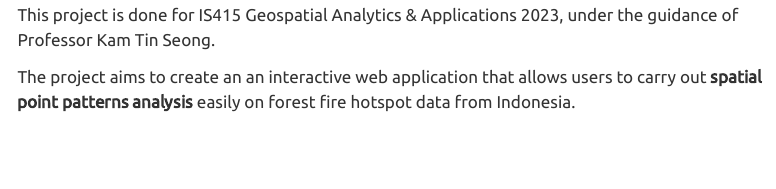
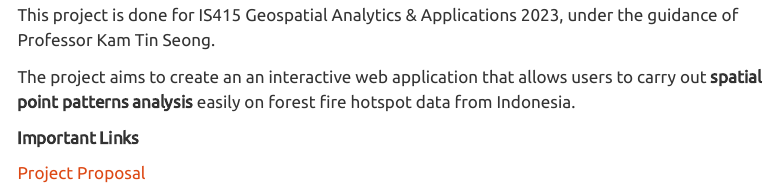
Before and after one commit to Jenpoer/IS415-GAA-G1T1-FINE, a Quarto document (index.qmd): the page in a window 1100 px wide, from 140 px down. Rendered offline with R 4.5, knitr and Pandoc in place of Quarto, with nearby package versions; menus at the side of the page are left out.

Commit message:
Added project proposal link to main page

```diff
--- a/index.qmd
+++ b/index.qmd
@@ -9,3 +9,7 @@ By Group 1: Eswara Lakshmanan Abishek, Jennifer Poernomo, Michelle Leong Hwee-Li
 This project is done for IS415 Geospatial Analytics & Applications 2023, under the guidance of Professor Kam Tin Seong.
 
 The project aims to create an an interactive web application that allows users to carry out **spatial point patterns analysis** easily on forest fire hotspot data from Indonesia.
+
+**Important Links**
+
+[Project Proposal](https://is415-fire-incidents-explorer.netlify.app/)
```
